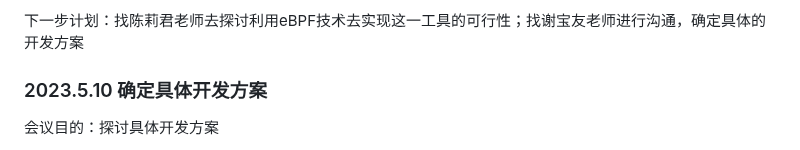
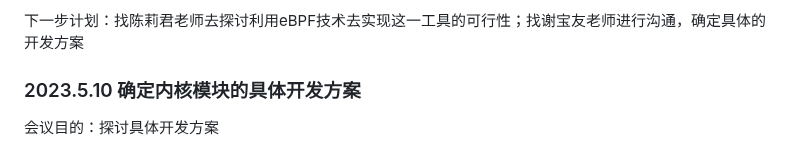
Before and after one commit to zhangzihengya/oscomp-diagnose-tools, a Markdown page: 阶段性技术报告.md, the part around the change. Rendered like a GitHub page.

```diff
--- a/阶段性技术报告.md
+++ b/阶段性技术报告.md
@@ -165,7 +165,7 @@
 
 下一步计划：找陈莉君老师去探讨利用eBPF技术去实现这一工具的可行性；找谢宝友老师进行沟通，确定具体的开发方案
 
-### 2023.5.10 确定具体开发方案
+### 2023.5.10 确定内核模块的具体开发方案
 
 会议目的：探讨具体开发方案
 
```
